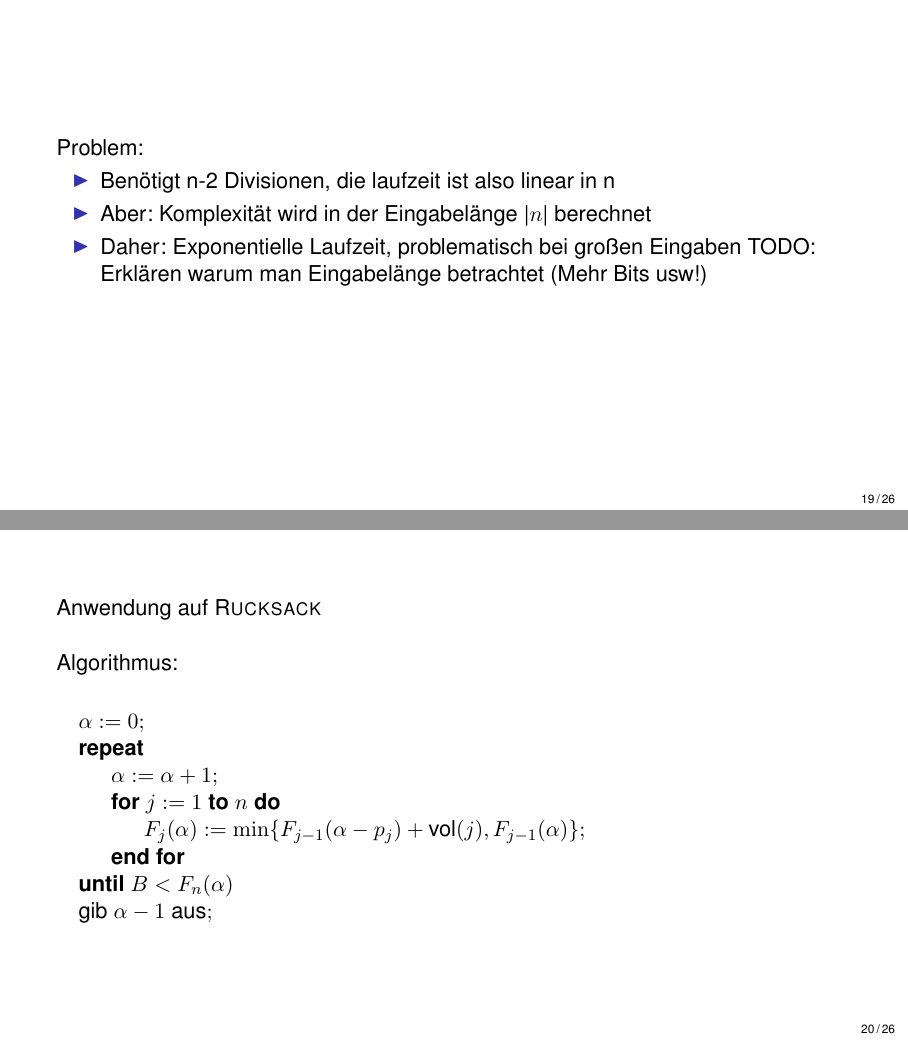
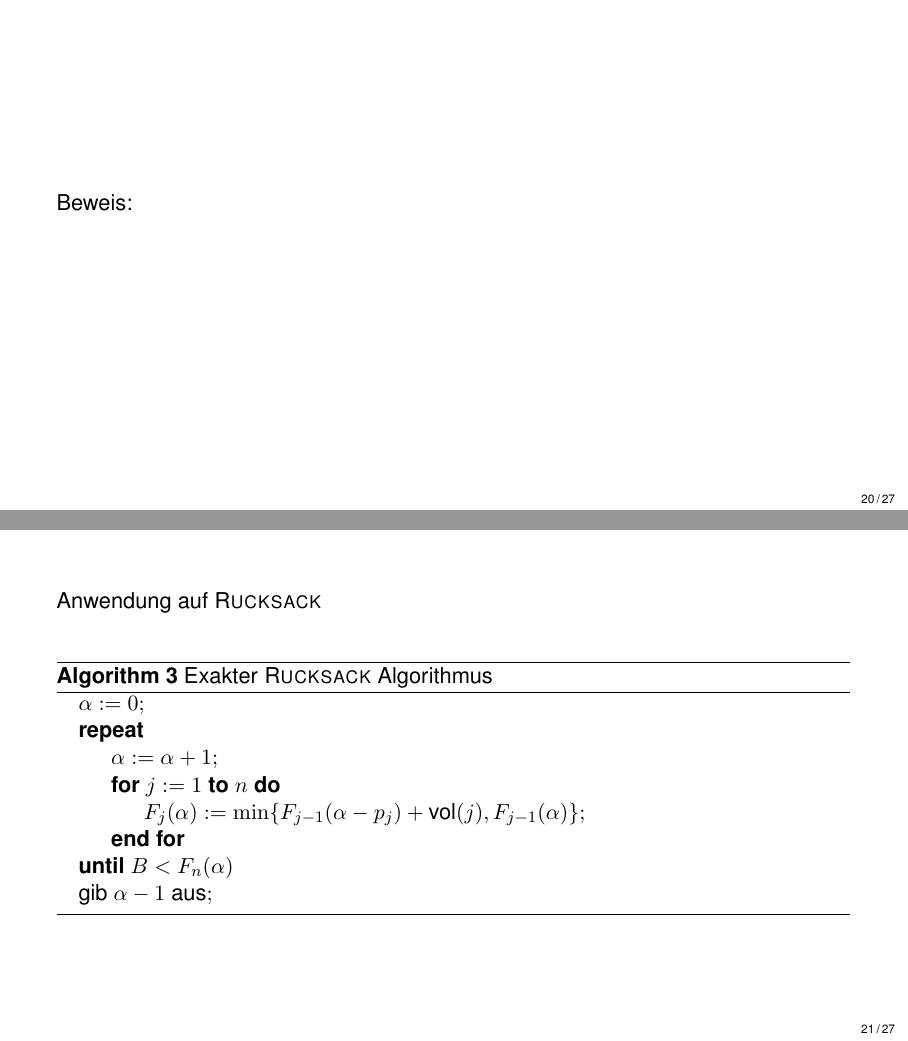
Before and after one commit to MBulli/TI-Presi, LaTeX slides (tipresi.tex, which reads sections/02_PseudopolyAlgo.tex): pages 19 and 20 of 26 before the commit and pages 20 and 21 of 27 after it, joined at a grey line. Compiled offline with pdfLaTeX.

```diff
--- a/sections/02_PseudopolyAlgo.tex
+++ b/sections/02_PseudopolyAlgo.tex
@@ -67,16 +67,21 @@
 Aber: Komplexität wird in der Eingabelänge |$n$| berechnet
 \item
 Daher: Exponentielle Laufzeit, problematisch bei großen Eingaben
-TODO: Erklären warum man Eingabelänge betrachtet (Mehr Bits usw!)
+
 \end{itemize}
+\end{frame}
+
+\begin{frame}
+Beweis:
+
 \end{frame}
 
 \begin{frame}
 Anwendung auf \textsc{Rucksack}
 \newline
 
-Algorithmus: \newline
-
+\begin{algorithm}[H]
+    \caption{Exakter \rucksack/ Algorithmus}
         \begin{algorithmic}
             \State $\alpha:=0;$
             \Repeat
@@ -87,5 +92,6 @@
             \Until{$B < F_n(\alpha)$}
             \State gib $\alpha-1$ aus$;$
         \end{algorithmic}
+\end{algorithm}
 
 \end{frame}
```
Also changed, not shown: sections/02_PseudopolyAlgo.tex (6 more changed lines), 1 other file. Lines whose indentation alone changed are shown as unchanged.
